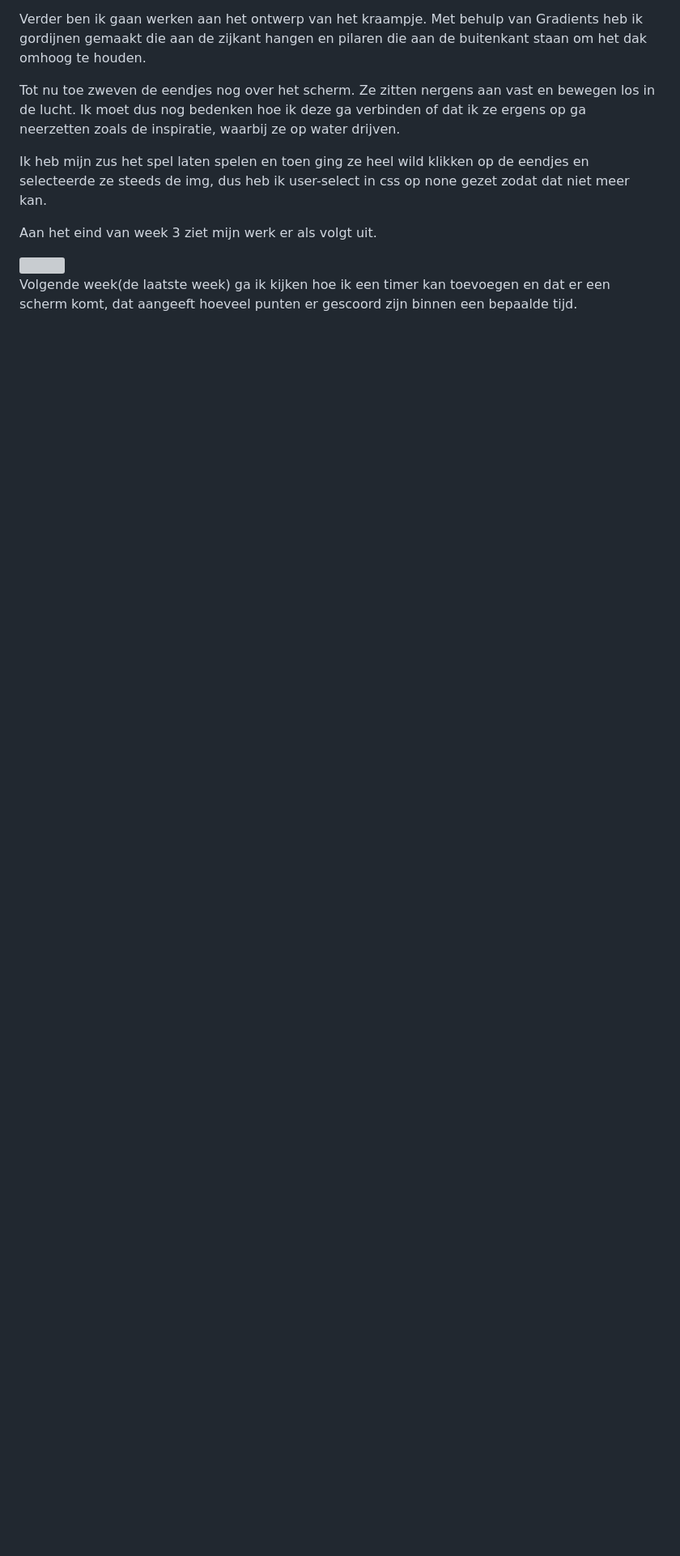
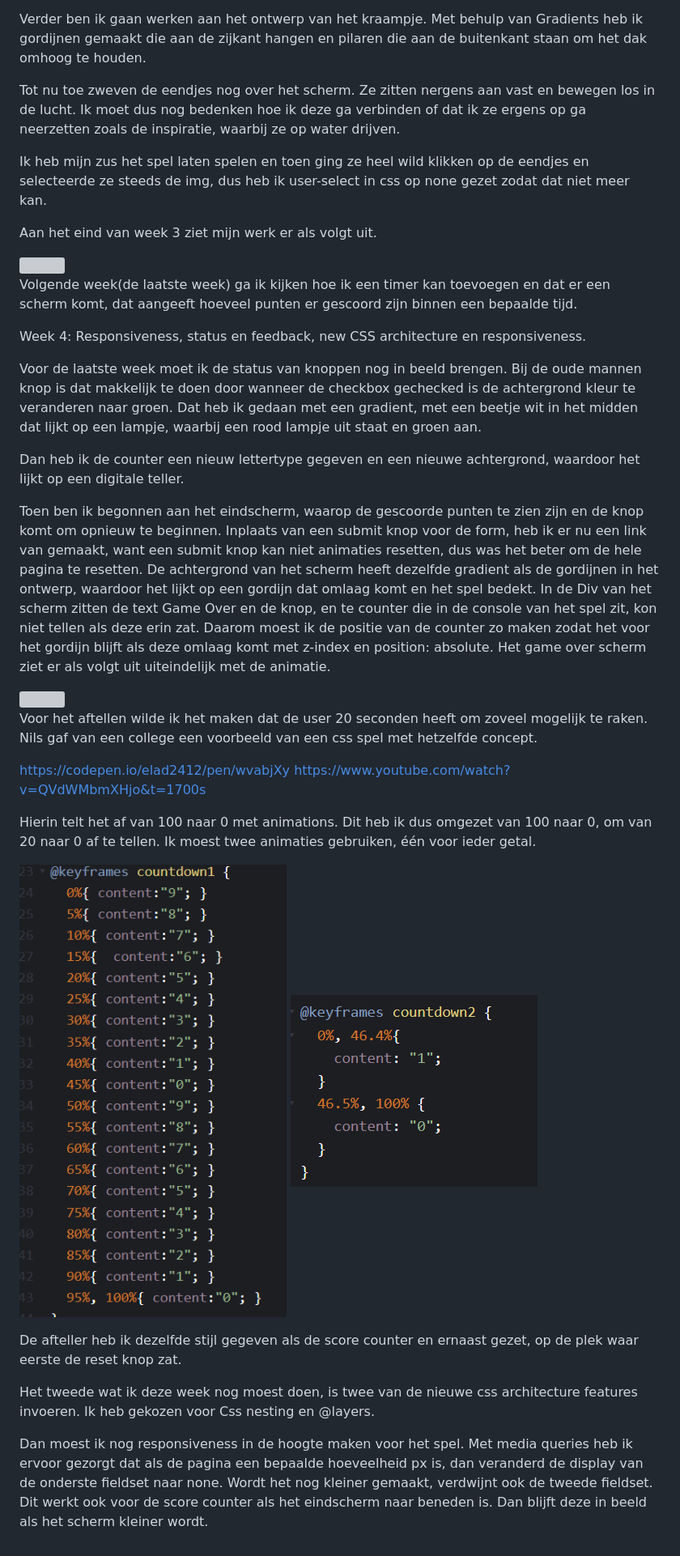
Before and after one commit to JamieHart46/CSS-to-the-rescue, a Markdown page: README.md, the part around the change printed below. Shown: that part at 81% size. Drawn GitHub-style; pictures changed too: Readme,afbeeldingen/code for timer.png (added), Readme,afbeeldingen/code for timer2.png (added); blank space fills up the shorter version; grey boxes are pictures that could not be loaded.

```diff
--- a/README.md
+++ b/README.md
@@ -84,3 +86,38 @@ Aan het eind van week 3 ziet mijn werk er als volgt uit.
 <img src="Readme,afbeeldingen/EInd week 3.gif">
 
 Volgende week(de laatste week) ga ik kijken hoe ik een timer kan toevoegen en dat er een scherm komt, dat aangeeft hoeveel punten er gescoord zijn binnen een bepaalde tijd.
+
+
+
+
+Week 4: Responsiveness, status en feedback, new CSS architecture en responsiveness.
+
+Voor de laatste week moet ik de status van knoppen  nog in beeld brengen. Bij de oude mannen knop is dat makkelijk te doen door wanneer de checkbox gechecked is de achtergrond kleur te veranderen naar groen. Dat heb ik gedaan met een gradient, met een beetje wit in het midden dat lijkt op een lampje, waarbij een rood lampje uit staat en groen aan.
+
+Dan heb ik de counter een nieuw lettertype gegeven en een nieuwe achtergrond, waardoor het lijkt op een digitale teller.
+
+Toen ben ik begonnen aan het eindscherm, waarop de gescoorde punten te zien zijn en de knop komt om opnieuw te beginnen.
+Inplaats van een submit knop voor de form, heb ik er nu een link van gemaakt, want een submit knop kan niet animaties resetten, dus was het beter om de hele pagina te resetten.
+De achtergrond van het scherm heeft dezelfde gradient als de gordijnen in het ontwerp, waardoor het lijkt op een gordijn dat omlaag komt en het spel bedekt. In de Div van het scherm zitten de text Game Over en de knop, en te counter die in de console van het spel zit, kon niet tellen als deze erin zat.
+Daarom moest ik de positie van de counter zo maken zodat het voor het gordijn blijft als deze omlaag komt met z-index en position: absolute.
+Het game over scherm ziet er als volgt uit uiteindelijk met de animatie.
+
+<img src="Readme,afbeeldingen/Eindscherm.gif">
+
+
+Voor het aftellen wilde ik het maken dat de user 20 seconden heeft om zoveel mogelijk te raken. Nils gaf van een college een voorbeeld van een css spel met hetzelfde concept.
+
+https://codepen.io/elad2412/pen/wvabjXy
+https://www.youtube.com/watch?v=QVdWMbmXHjo&t=1700s
+
+
+Hierin telt het af van 100 naar 0 met animations. Dit heb ik dus omgezet van 100 naar 0, om van 20 naar 0 af te tellen.
+Ik moest twee animaties gebruiken, één voor ieder getal.
+
+<img src="Readme,afbeeldingen/code for timer.png"> <img src="Readme,afbeeldingen/code for timer2.png">
+
+De afteller heb ik dezelfde stijl gegeven als de score counter en ernaast gezet, op de plek waar eerste de reset knop zat.
+
+Het tweede wat ik deze week nog moest doen, is twee van de nieuwe css architecture features invoeren. Ik heb gekozen voor Css nesting en @layers.
+
+Dan moest ik nog responsiveness in de hoogte maken voor het spel. Met media queries heb ik ervoor gezorgt dat als de pagina een bepaalde hoeveelheid px is, dan veranderd de display van de onderste fieldset naar none. Wordt het nog kleiner gemaakt, verdwijnt ook de tweede fieldset. Dit werkt ook voor de score counter als het eindscherm naar beneden is. Dan blijft deze in beeld als het scherm kleiner wordt.
```
Also changed, not shown: other parts of README.md (+2 -0 lines), 5 other files.
